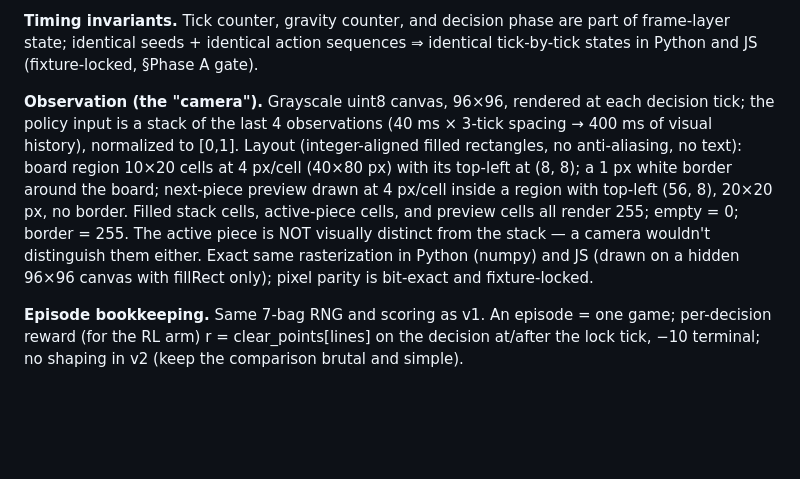
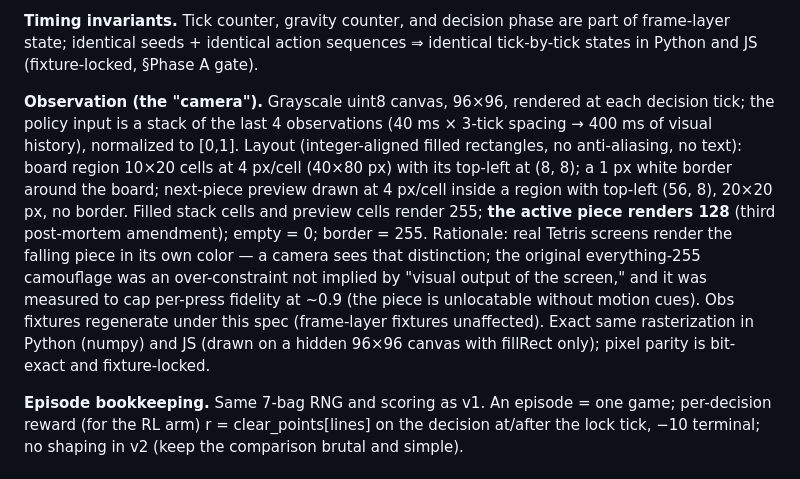
Before and after one commit to Gnzaga/tetris-rl, a Markdown page: PLAN2.md, the part around the change. GitHub-like rendering; blank space fills up the shorter version.

Commit message:
phase2-plan: active piece renders 128 (perception amendment)

```diff
--- a/PLAN2.md
+++ b/PLAN2.md
@@ -20,7 +20,7 @@ Honest expectations (frozen; do not chase v1 numbers): frame-level pixel Tetris
 
 **Timing invariants.** Tick counter, gravity counter, and decision phase are part of frame-layer state; identical seeds + identical action sequences ⇒ identical tick-by-tick states in Python and JS (fixture-locked, §Phase A gate).
 
-**Observation (the "camera").** Grayscale uint8 canvas, 96×96, rendered at each decision tick; the policy input is a stack of the last 4 observations (40 ms × 3-tick spacing → 400 ms of visual history), normalized to [0,1]. Layout (integer-aligned filled rectangles, no anti-aliasing, no text): board region 10×20 cells at 4 px/cell (40×80 px) with its top-left at (8, 8); a 1 px white border around the board; next-piece preview drawn at 4 px/cell inside a region with top-left (56, 8), 20×20 px, no border. Filled stack cells, active-piece cells, and preview cells all render 255; empty = 0; border = 255. The active piece is NOT visually distinct from the stack — a camera wouldn't distinguish them either. Exact same rasterization in Python (numpy) and JS (drawn on a hidden 96×96 canvas with fillRect only); pixel parity is bit-exact and fixture-locked.
+**Observation (the "camera").** Grayscale uint8 canvas, 96×96, rendered at each decision tick; the policy input is a stack of the last 4 observations (40 ms × 3-tick spacing → 400 ms of visual history), normalized to [0,1]. Layout (integer-aligned filled rectangles, no anti-aliasing, no text): board region 10×20 cells at 4 px/cell (40×80 px) with its top-left at (8, 8); a 1 px white border around the board; next-piece preview drawn at 4 px/cell inside a region with top-left (56, 8), 20×20 px, no border. Filled stack cells and preview cells render 255; **the active piece renders 128** (third post-mortem amendment); empty = 0; border = 255. Rationale: real Tetris screens render the falling piece in its own color — a camera sees that distinction; the original everything-255 camouflage was an over-constraint not implied by "visual output of the screen," and it was measured to cap per-press fidelity at ~0.9 (the piece is unlocatable without motion cues). Obs fixtures regenerate under this spec (frame-layer fixtures unaffected). Exact same rasterization in Python (numpy) and JS (drawn on a hidden 96×96 canvas with fillRect only); pixel parity is bit-exact and fixture-locked.
 
 **Episode bookkeeping.** Same 7-bag RNG and scoring as v1. An episode = one game; per-decision reward (for the RL arm) r = clear_points[lines] on the decision at/after the lock tick, −10 terminal; no shaping in v2 (keep the comparison brutal and simple).
 
```
